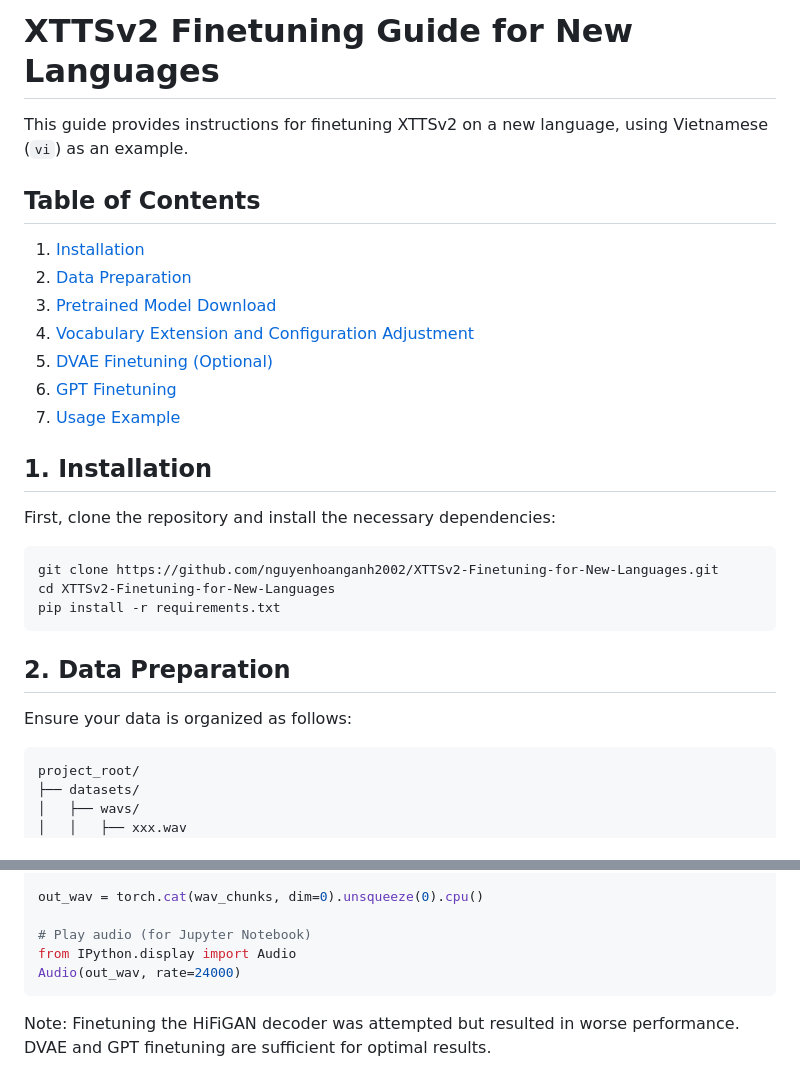
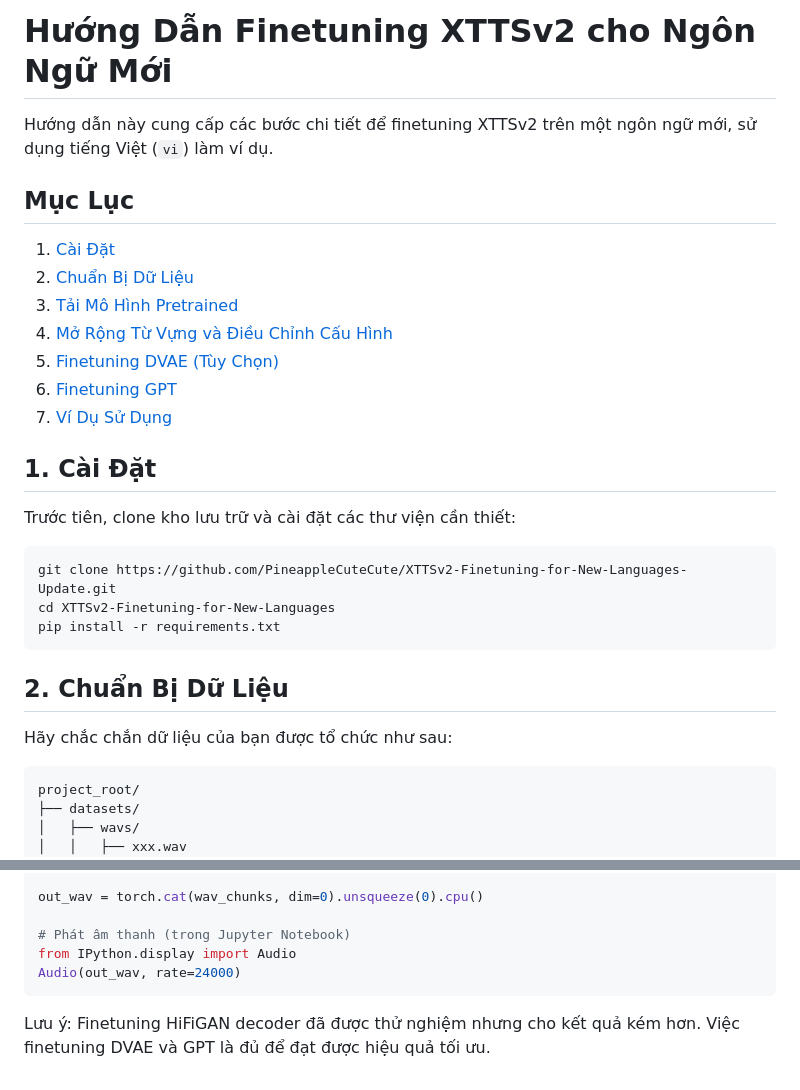
Before and after one commit to PineappleCuteCute/XTTSv2-Finetuning-for-New-Languages-Update, a Markdown page: Readme.md, 2 parts joined by grey strips. Drawn GitHub-style.

````diff
--- a/Readme.md
+++ b/Readme.md
@@ -1,29 +1,29 @@
-# XTTSv2 Finetuning Guide for New Languages
+# Hướng Dẫn Finetuning XTTSv2 cho Ngôn Ngữ Mới
 
-This guide provides instructions for finetuning XTTSv2 on a new language, using Vietnamese (`vi`) as an example.
+Hướng dẫn này cung cấp các bước chi tiết để finetuning XTTSv2 trên một ngôn ngữ mới, sử dụng tiếng Việt (`vi`) làm ví dụ.
 
-## Table of Contents
-1. [Installation](#1-installation)
-2. [Data Preparation](#2-data-preparation)
-3. [Pretrained Model Download](#3-pretrained-model-download)
-4. [Vocabulary Extension and Configuration Adjustment](#4-vocabulary-extension-and-configuration-adjustment)
-5. [DVAE Finetuning (Optional)](#5-dvae-finetuning-optional)
-6. [GPT Finetuning](#6-gpt-finetuning)
-7. [Usage Example](#7-usage-example)
+## Mục Lục
+1. [Cài Đặt](#1-cai-dat)
+2. [Chuẩn Bị Dữ Liệu](#2-chuan-bi-du-lieu)
+3. [Tải Mô Hình Pretrained](#3-tai-mo-hinh-pretrained)
+4. [Mở Rộng Từ Vựng và Điều Chỉnh Cấu Hình](#4-mo-rong-tu-vung-va-dieu-chinh-cau-hinh)
+5. [Finetuning DVAE (Tùy Chọn)](#5-finetuning-dvae-tuy-chon)
+6. [Finetuning GPT](#6-finetuning-gpt)
+7. [Ví Dụ Sử Dụng](#7-vi-du-su-dung)
 
-## 1. Installation
+## 1. Cài Đặt
 
-First, clone the repository and install the necessary dependencies:
+Trước tiên, clone kho lưu trữ và cài đặt các thư viện cần thiết:
 
 ```
-git clone https://github.com/nguyenhoanganh2002/XTTSv2-Finetuning-for-New-Languages.git
+git clone https://github.com/PineappleCuteCute/XTTSv2-Finetuning-for-New-Languages-Update.git
 cd XTTSv2-Finetuning-for-New-Languages
 pip install -r requirements.txt
 ```
 
-## 2. Data Preparation
+## 2. Chuẩn Bị Dữ Liệu
 
-Ensure your data is organized as follows:
+Hãy chắc chắn dữ liệu của bạn được tổ chức như sau:
 
 ```
 project_root/
@@ -163,9 +163,9 @@ for text in tqdm(tts_texts):
 
 out_wav = torch.cat(wav_chunks, dim=0).unsqueeze(0).cpu()
 
-# Play audio (for Jupyter Notebook)
+# Phát âm thanh (trong Jupyter Notebook)
 from IPython.display import Audio
 Audio(out_wav, rate=24000)
 ```
 
-Note: Finetuning the HiFiGAN decoder was attempted but resulted in worse performance. DVAE and GPT finetuning are sufficient for optimal results.
+Lưu ý: Finetuning HiFiGAN decoder đã được thử nghiệm nhưng cho kết quả kém hơn. Việc finetuning DVAE và GPT là đủ để đạt được hiệu quả tối ưu.
````
Also changed, not shown: other parts of Readme.md (+17 -17 lines).
